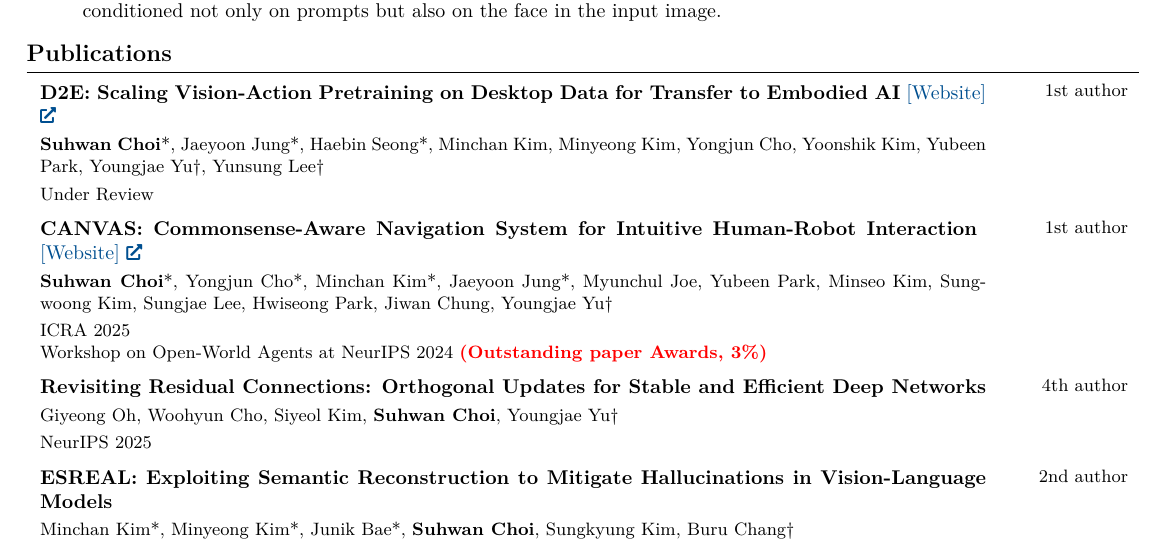
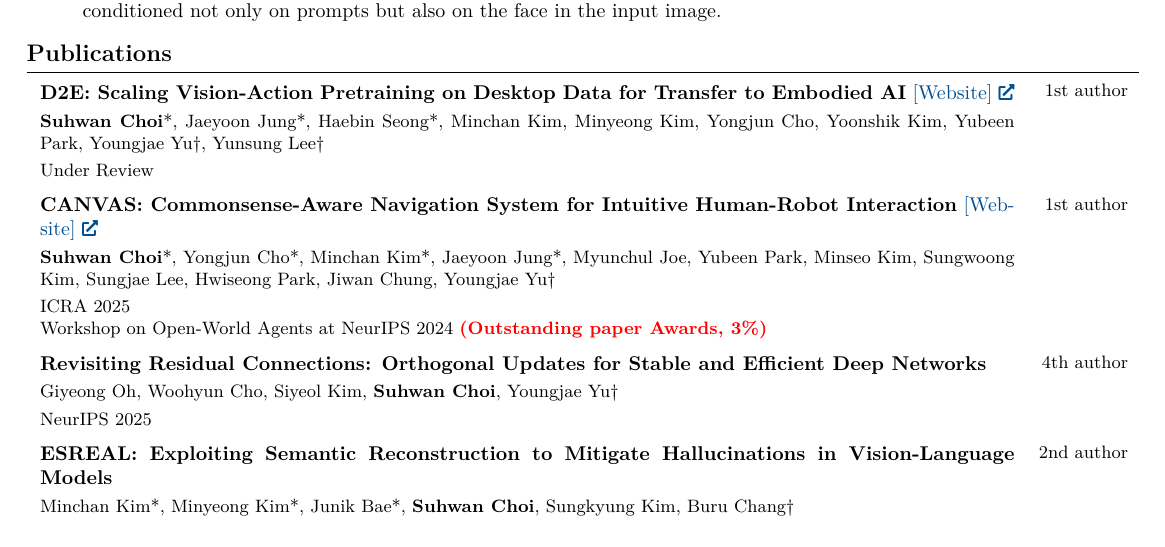
Before and after one commit to MilkClouds/suhwanchoi.me, a LaTeX CV (CV/suhwan_choi_cv.tex): part of page 1 of 2, cut so that both start at the same text. Compiled offline with pdfLaTeX.

Commit message:
Adjust column width in publication entry environment

```diff
--- a/CV/suhwan_choi_cv.tex
+++ b/CV/suhwan_choi_cv.tex
@@ -121,7 +121,7 @@
 \newenvironment{pubentry}[2][]{
     \onecolentry
     \def\secondColumn{#2}
-    \setcolumnwidth{\fill, 2.5 cm}
+    \setcolumnwidth{\fill, 2 cm}
     \begin{paracol}{2}
 }{
     \switchcolumn \raggedleft \secondColumn
```
